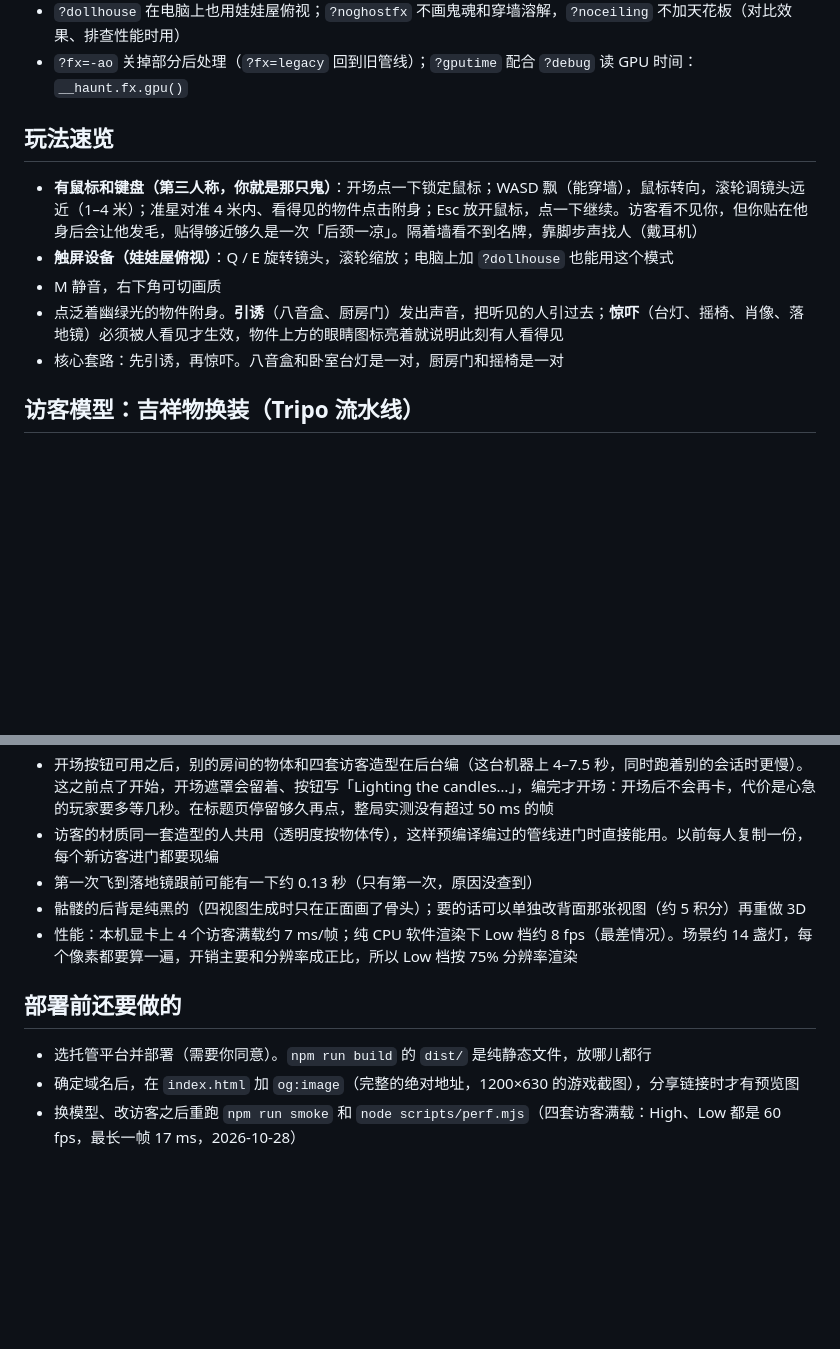
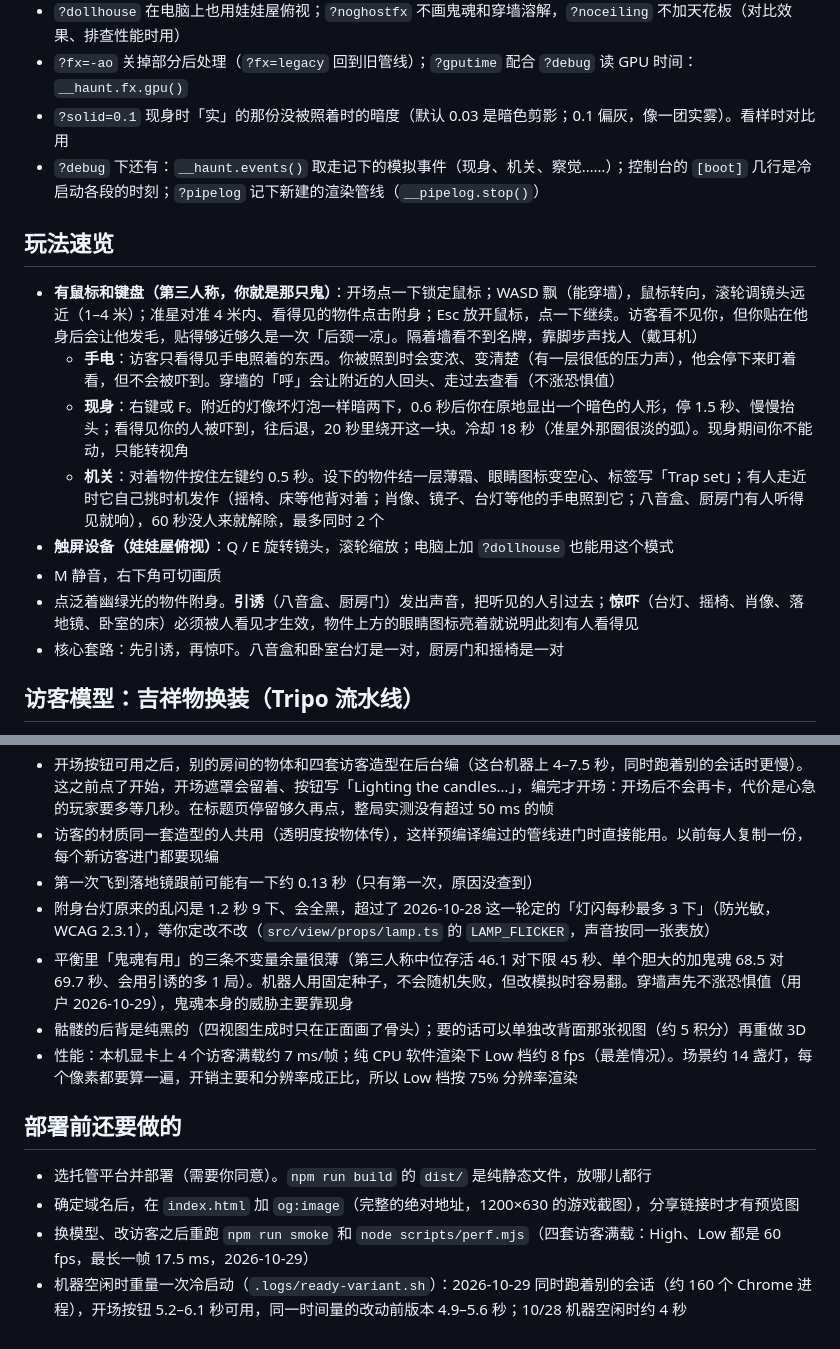
Before and after one commit to Theodorevast/halloween-manor, a Markdown page: README.md, 2 parts joined by grey strips. Rendered like a GitHub page; blank space fills up the shorter version.

Commit message:
docs: README 写上现身、机关、手电的玩法和新的地址参数；设计文档第 9 节记下这一轮的定案和用户裁定
Co-Authored-By: Claude Opus 5.5 <noreply@anthropic.com>

```diff
--- a/README.md
+++ b/README.md
@@ -26,13 +26,18 @@
 - `?noparticles` 关掉粒子（浮尘、粉尘、白气）
 - `?dollhouse` 在电脑上也用娃娃屋俯视；`?noghostfx` 不画鬼魂和穿墙溶解，`?noceiling` 不加天花板（对比效果、排查性能时用）
 - `?fx=-ao` 关掉部分后处理（`?fx=legacy` 回到旧管线）；`?gputime` 配合 `?debug` 读 GPU 时间：`__haunt.fx.gpu()`
+- `?solid=0.1` 现身时「实」的那份没被照着时的暗度（默认 0.03 是暗色剪影；0.1 偏灰，像一团实雾）。看样时对比用
+- `?debug` 下还有：`__haunt.events()` 取走记下的模拟事件（现身、机关、察觉……）；控制台的 `[boot]` 几行是冷启动各段的时刻；`?pipelog` 记下新建的渲染管线（`__pipelog.stop()`）
 
 ## 玩法速览
 
 - **有鼠标和键盘（第三人称，你就是那只鬼）**：开场点一下锁定鼠标；WASD 飘（能穿墙），鼠标转向，滚轮调镜头远近（1–4 米）；准星对准 4 米内、看得见的物件点击附身；Esc 放开鼠标，点一下继续。访客看不见你，但你贴在他身后会让他发毛，贴得够近够久是一次「后颈一凉」。隔着墙看不到名牌，靠脚步声找人（戴耳机）
+  - **手电**：访客只看得见手电照着的东西。你被照到时会变浓、变清楚（有一层很低的压力声），他会停下来盯着看，但不会被吓到。穿墙的「呼」会让附近的人回头、走过去查看（不涨恐惧值）
+  - **现身**：右键或 F。附近的灯像坏灯泡一样暗两下，0.6 秒后你在原地显出一个暗色的人形，停 1.5 秒、慢慢抬头；看得见你的人被吓到，往后退，20 秒里绕开这一块。冷却 18 秒（准星外那圈很淡的弧）。现身期间你不能动，只能转视角
+  - **机关**：对着物件按住左键约 0.5 秒。设下的物件结一层薄霜、眼睛图标变空心、标签写「Trap set」；有人走近时它自己挑时机发作（摇椅、床等他背对着；肖像、镜子、台灯等他的手电照到它；八音盒、厨房门有人听得见就响），60 秒没人来就解除，最多同时 2 个
 - **触屏设备（娃娃屋俯视）**：Q / E 旋转镜头，滚轮缩放；电脑上加 `?dollhouse` 也能用这个模式
 - M 静音，右下角可切画质
-- 点泛着幽绿光的物件附身。**引诱**（八音盒、厨房门）发出声音，把听见的人引过去；**惊吓**（台灯、摇椅、肖像、落地镜）必须被人看见才生效，物件上方的眼睛图标亮着就说明此刻有人看得见
+- 点泛着幽绿光的物件附身。**引诱**（八音盒、厨房门）发出声音，把听见的人引过去；**惊吓**（台灯、摇椅、肖像、落地镜、卧室的床）必须被人看见才生效，物件上方的眼睛图标亮着就说明此刻有人看得见
 - 核心套路：先引诱，再惊吓。八音盒和卧室台灯是一对，厨房门和摇椅是一对
 
 ## 访客模型：吉祥物换装（Tripo 流水线）
@@ -83,6 +88,8 @@ Claude 听不到声音，下面这些按「最没把握」排序。打开 `/dev/
 - 开场按钮可用之后，别的房间的物体和四套访客造型在后台编（这台机器上 4–7.5 秒，同时跑着别的会话时更慢）。这之前点了开始，开场遮罩会留着、按钮写「Lighting the candles…」，编完才开场：开场后不会再卡，代价是心急的玩家要多等几秒。在标题页停留够久再点，整局实测没有超过 50 ms 的帧
 - 访客的材质同一套造型的人共用（透明度按物体传），这样预编译编过的管线进门时直接能用。以前每人复制一份，每个新访客进门都要现编
 - 第一次飞到落地镜跟前可能有一下约 0.13 秒（只有第一次，原因没查到）
+- 附身台灯原来的乱闪是 1.2 秒 9 下、会全黑，超过了 2026-10-28 这一轮定的「灯闪每秒最多 3 下」（防光敏，WCAG 2.3.1），等你定改不改（`src/view/props/lamp.ts` 的 `LAMP_FLICKER`，声音按同一张表放）
+- 平衡里「鬼魂有用」的三条不变量余量很薄（第三人称中位存活 46.1 对下限 45 秒、单个胆大的加鬼魂 68.5 对 69.7 秒、会用引诱的多 1 局）。机器人用固定种子，不会随机失败，但改模拟时容易翻。穿墙声先不涨恐惧值（用户 2026-10-29），鬼魂本身的威胁主要靠现身
 - 骷髅的后背是纯黑的（四视图生成时只在正面画了骨头）；要的话可以单独改背面那张视图（约 5 积分）再重做 3D
 - 性能：本机显卡上 4 个访客满载约 7 ms/帧；纯 CPU 软件渲染下 Low 档约 8 fps（最差情况）。场景约 14 盏灯，每个像素都要算一遍，开销主要和分辨率成正比，所以 Low 档按 75% 分辨率渲染
 
@@ -90,4 +97,5 @@ Claude 听不到声音，下面这些按「最没把握」排序。打开 `/dev/
 
 - 选托管平台并部署（需要你同意）。`npm run build` 的 `dist/` 是纯静态文件，放哪儿都行
 - 确定域名后，在 `index.html` 加 `og:image`（完整的绝对地址，1200×630 的游戏截图），分享链接时才有预览图
-- 换模型、改访客之后重跑 `npm run smoke` 和 `node scripts/perf.mjs`（四套访客满载：High、Low 都是 60 fps，最长一帧 17 ms，2026-10-28）
+- 换模型、改访客之后重跑 `npm run smoke` 和 `node scripts/perf.mjs`（四套访客满载：High、Low 都是 60 fps，最长一帧 17.5 ms，2026-10-29）
+- 机器空闲时重量一次冷启动（`.logs/ready-variant.sh`）：2026-10-29 同时跑着别的会话（约 160 个 Chrome 进程），开场按钮 5.2–6.1 秒可用，同一时间量的改动前版本 4.9–5.6 秒；10/28 机器空闲时约 4 秒
```
Also changed, not shown: 1 other file.
